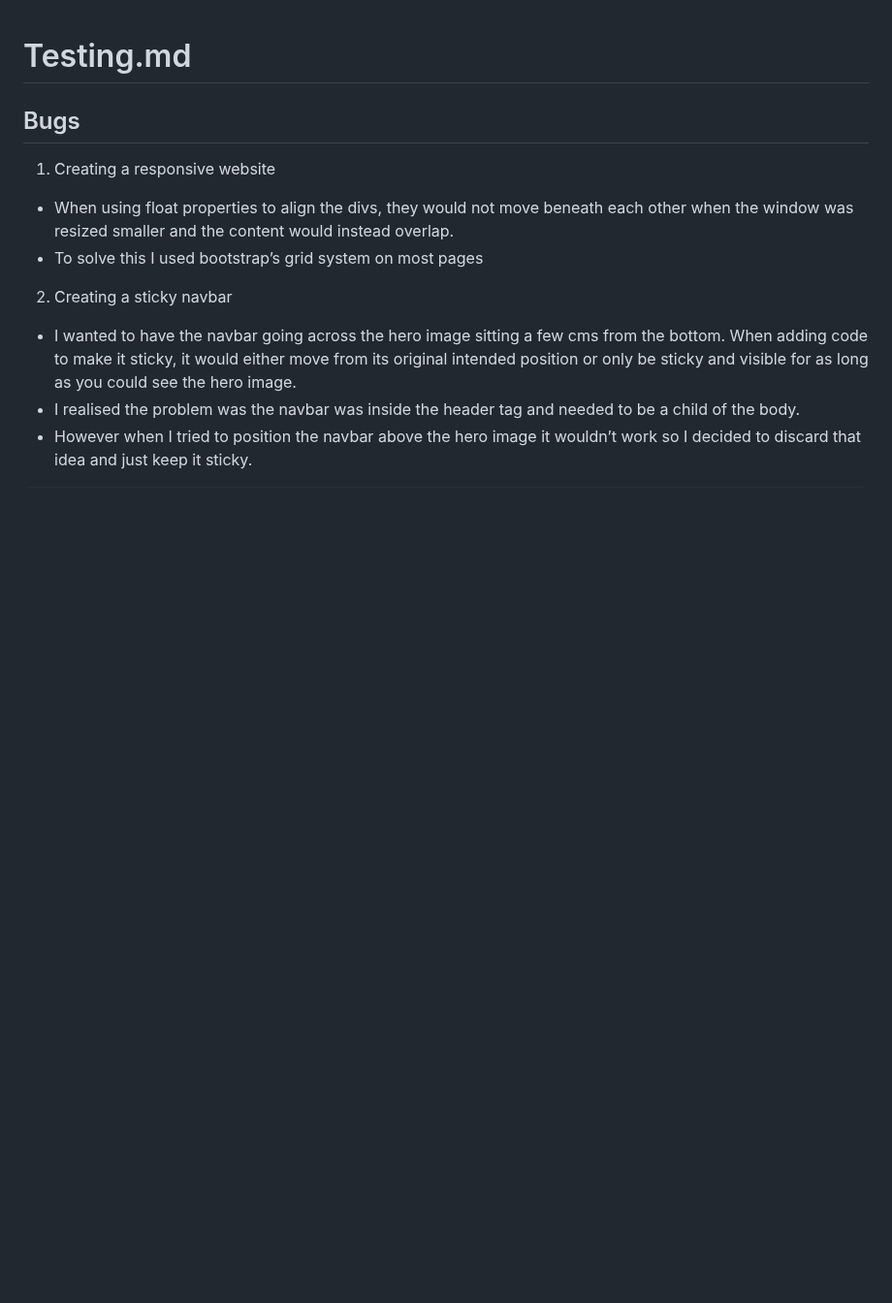
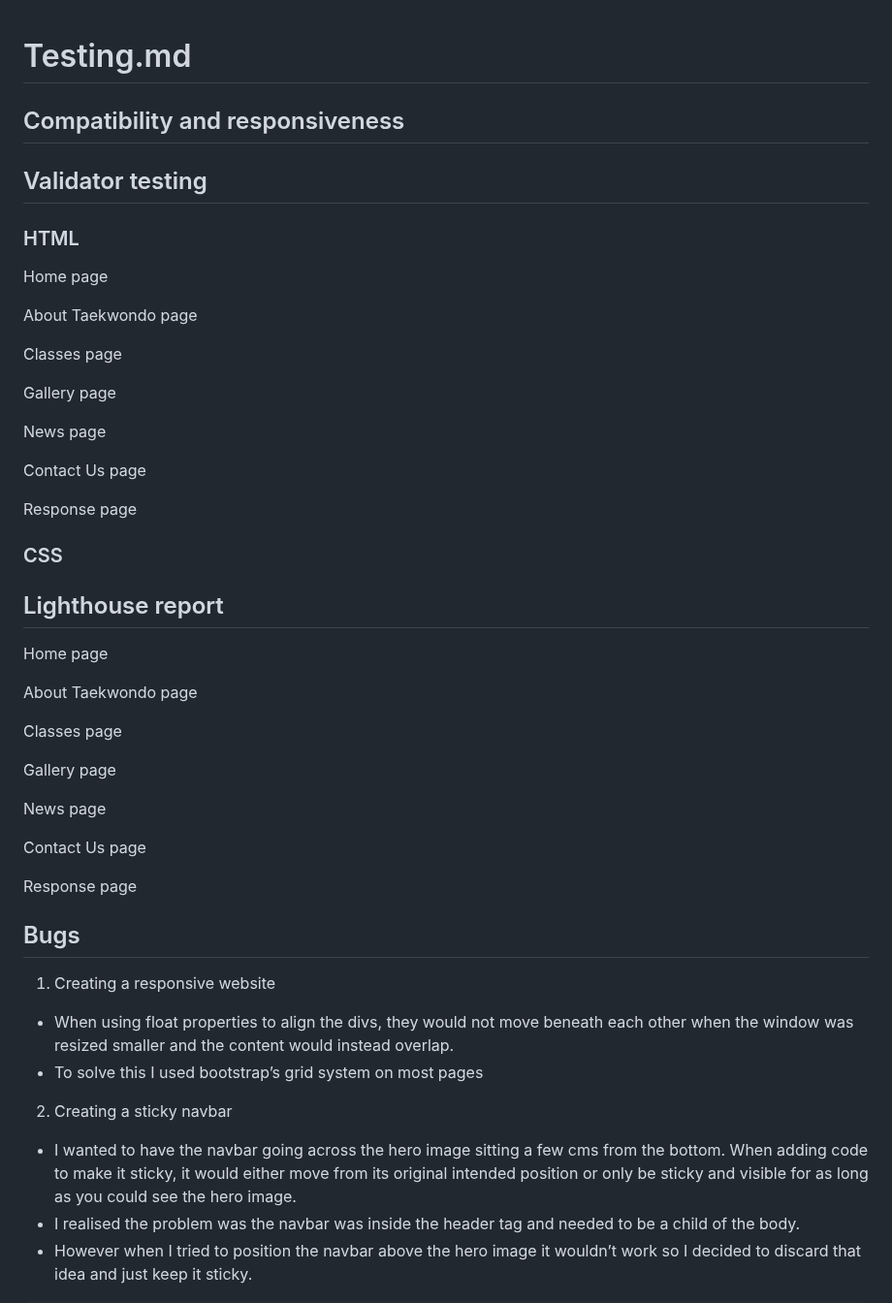
Before and after one commit to nhamidi90/kw-taekwondo, a Markdown page: testing.md, the part around the change. Shown at 97% size. Drawn GitHub-style; blank space fills up the shorter version.

Commit message:
Add main section headings

```diff
--- a/testing.md
+++ b/testing.md
@@ -1,5 +1,42 @@
 # Testing.md
 
+## Compatibility and responsiveness
+
+## Validator testing
+
+### HTML
+
+Home page
+
+About Taekwondo page
+
+Classes page
+
+Gallery page
+
+News page
+
+Contact Us page
+
+Response page
+
+### CSS
+
+## Lighthouse report
+
+Home page
+
+About Taekwondo page
+
+Classes page
+
+Gallery page
+
+News page
+
+Contact Us page
+
+Response page
 
 ## Bugs
 
```
